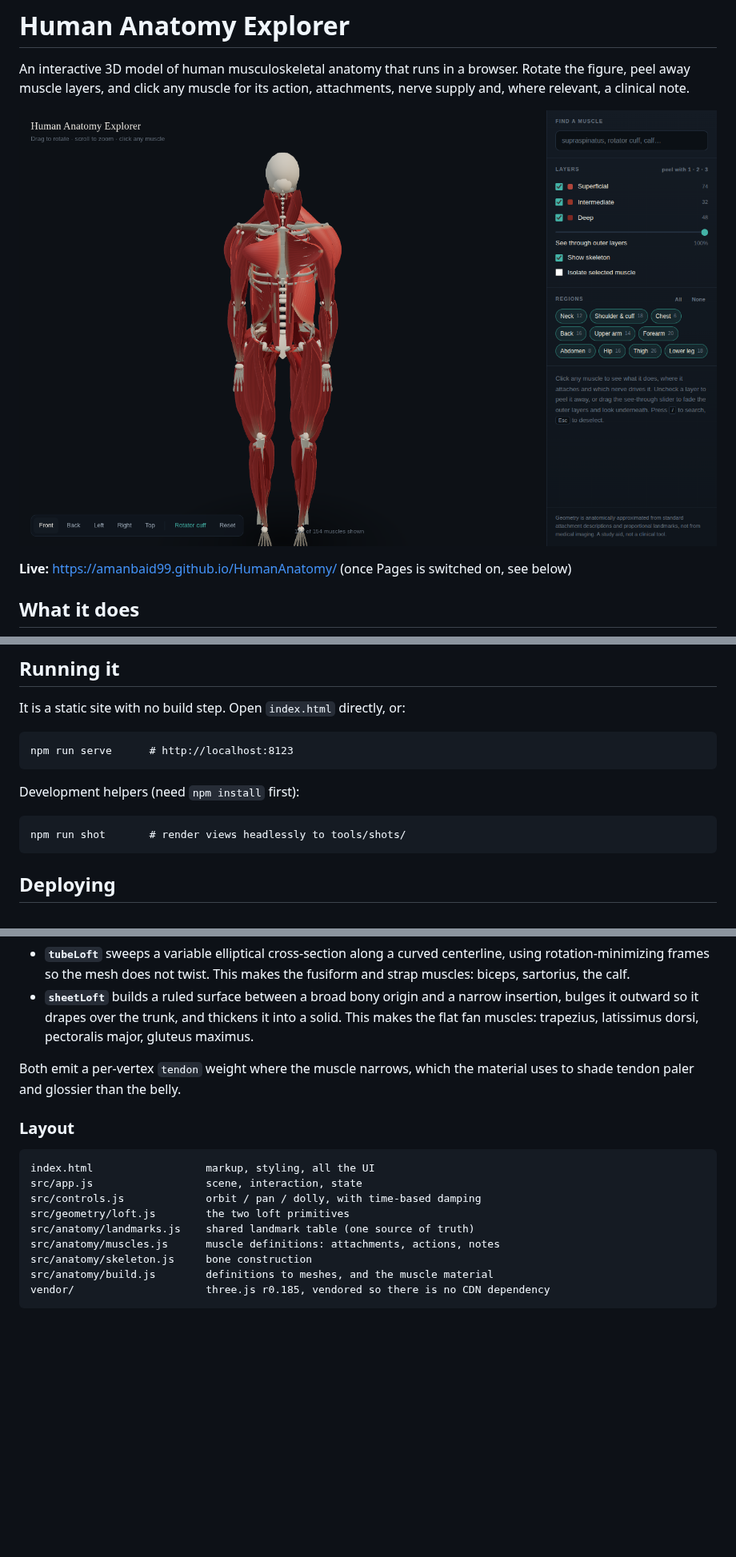
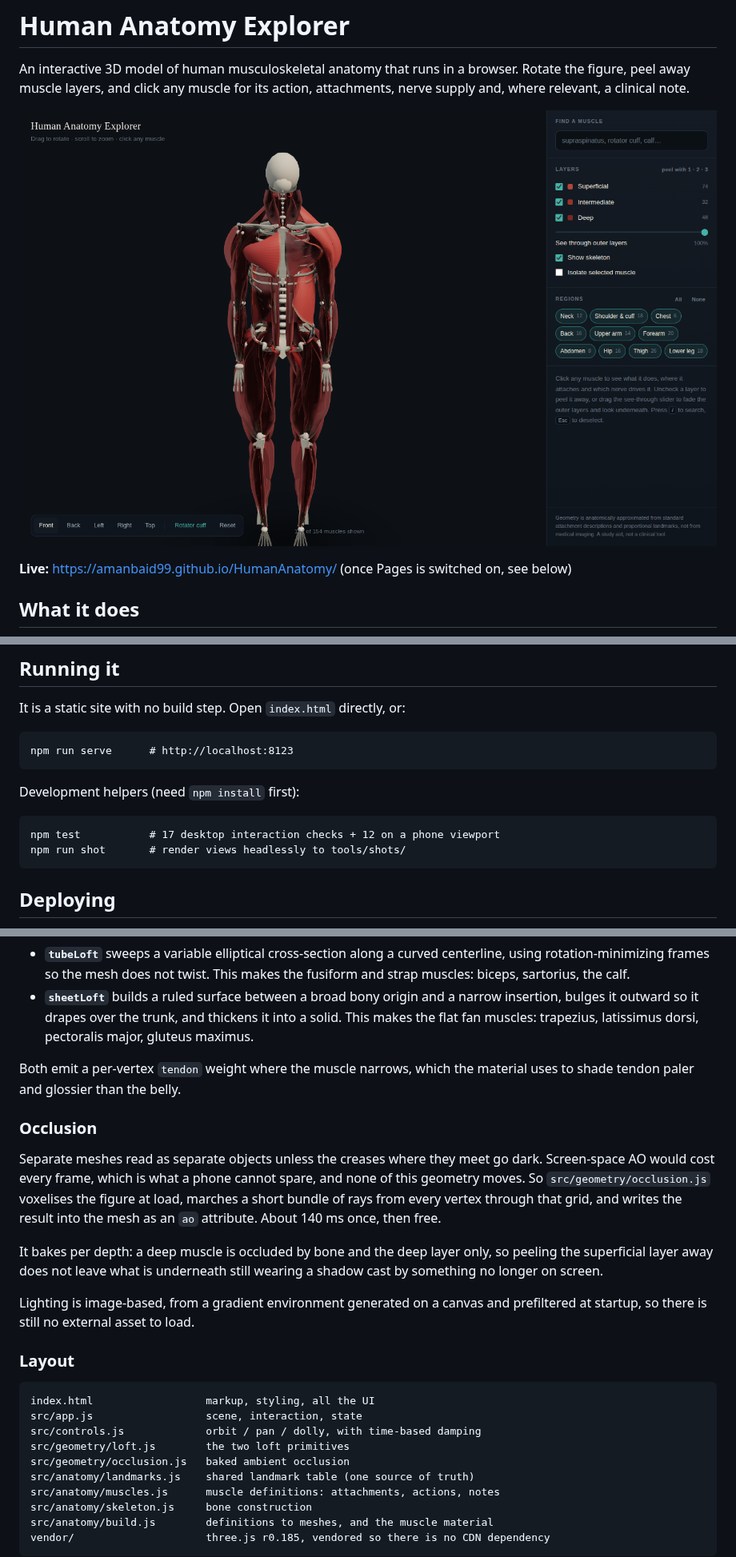
Before and after one commit to amanbaid99/HumanAnatomy, a Markdown page: README.md, 3 parts joined by grey strips. Shown at 80% size. GitHub-like rendering; pictures changed too: docs/preview.png; blank space fills up the shorter version.

````diff
--- a/README.md
+++ b/README.md
@@ -30,6 +30,7 @@ npm run serve      # http://localhost:8123
 Development helpers (need `npm install` first):
 
 ```
+npm test           # 17 desktop interaction checks + 12 on a phone viewport
 npm run shot       # render views headlessly to tools/shots/
 ```
 
@@ -60,6 +61,21 @@ anatomical landmarks, by two primitives in `src/geometry/loft.js`:
 Both emit a per-vertex `tendon` weight where the muscle narrows, which the material
 uses to shade tendon paler and glossier than the belly.
 
+### Occlusion
+
+Separate meshes read as separate objects unless the creases where they meet go dark.
+Screen-space AO would cost every frame, which is what a phone cannot spare, and none
+of this geometry moves. So `src/geometry/occlusion.js` voxelises the figure at load,
+marches a short bundle of rays from every vertex through that grid, and writes the
+result into the mesh as an `ao` attribute. About 140 ms once, then free.
+
+It bakes per depth: a deep muscle is occluded by bone and the deep layer only, so
+peeling the superficial layer away does not leave what is underneath still wearing a
+shadow cast by something no longer on screen.
+
+Lighting is image-based, from a gradient environment generated on a canvas and
+prefiltered at startup, so there is still no external asset to load.
+
 ### Layout
 
 ```
@@ -67,6 +83,7 @@ index.html                  markup, styling, all the UI
 src/app.js                  scene, interaction, state
 src/controls.js             orbit / pan / dolly, with time-based damping
 src/geometry/loft.js        the two loft primitives
+src/geometry/occlusion.js   baked ambient occlusion
 src/anatomy/landmarks.js    shared landmark table (one source of truth)
 src/anatomy/muscles.js      muscle definitions: attachments, actions, notes
 src/anatomy/skeleton.js     bone construction
````
Also changed, not shown: docs/preview-cuff.png, 8 other files.
